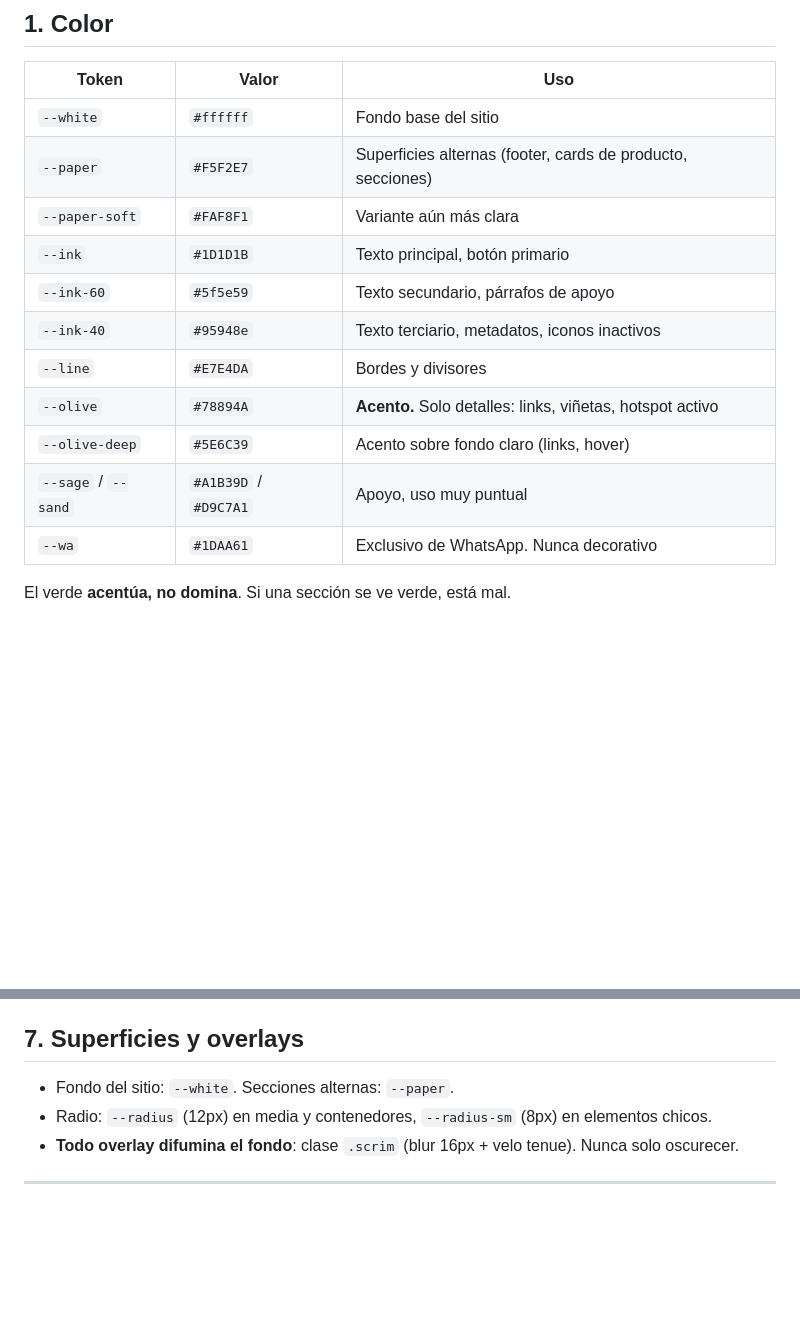
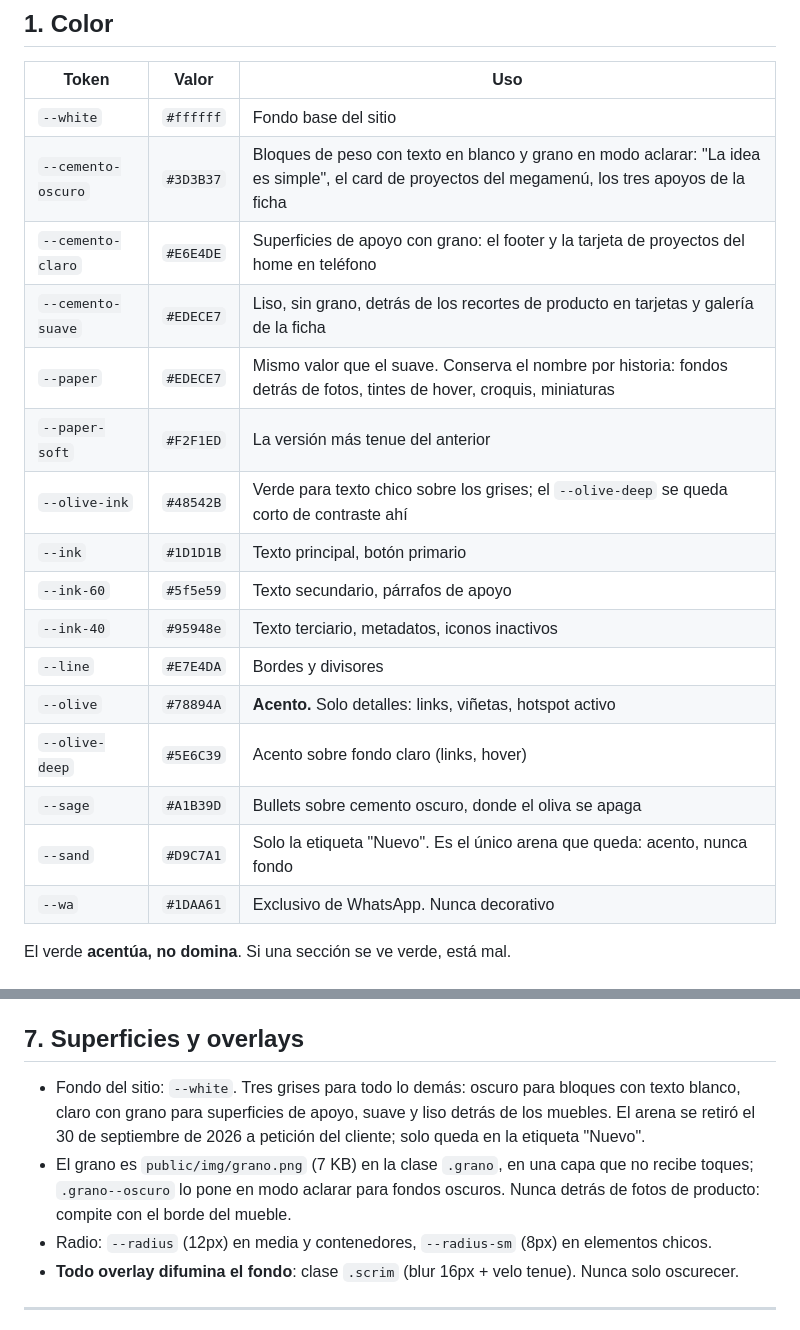
Before and after one commit to danielcastro93/neucast-web, a Markdown page: docs/design-system.md, 2 parts joined by grey strips. Drawn GitHub-style; blank space fills up the shorter version.

Commit message:
Documenta la paleta de grises y el retiro del arena en design-system.md
Co-Authored-By: Claude Fable 5.1 <noreply@anthropic.com>

```diff
--- a/docs/design-system.md
+++ b/docs/design-system.md
@@ -13,15 +13,20 @@ Un `clamp()` suelto dentro de un componente es un bug, no una decisión.
 | Token | Valor | Uso |
 |---|---|---|
 | `--white` | `#ffffff` | Fondo base del sitio |
-| `--paper` | `#F5F2E7` | Superficies alternas (footer, cards de producto, secciones) |
-| `--paper-soft` | `#FAF8F1` | Variante aún más clara |
+| `--cemento-oscuro` | `#3D3B37` | Bloques de peso con texto en blanco y grano en modo aclarar: "La idea es simple", el card de proyectos del megamenú, los tres apoyos de la ficha |
+| `--cemento-claro` | `#E6E4DE` | Superficies de apoyo con grano: el footer y la tarjeta de proyectos del home en teléfono |
+| `--cemento-suave` | `#EDECE7` | Liso, sin grano, detrás de los recortes de producto en tarjetas y galería de la ficha |
+| `--paper` | `#EDECE7` | Mismo valor que el suave. Conserva el nombre por historia: fondos detrás de fotos, tintes de hover, croquis, miniaturas |
+| `--paper-soft` | `#F2F1ED` | La versión más tenue del anterior |
+| `--olive-ink` | `#48542B` | Verde para texto chico sobre los grises; el `--olive-deep` se queda corto de contraste ahí |
 | `--ink` | `#1D1D1B` | Texto principal, botón primario |
 | `--ink-60` | `#5f5e59` | Texto secundario, párrafos de apoyo |
 | `--ink-40` | `#95948e` | Texto terciario, metadatos, iconos inactivos |
 | `--line` | `#E7E4DA` | Bordes y divisores |
 | `--olive` | `#78894A` | **Acento.** Solo detalles: links, viñetas, hotspot activo |
 | `--olive-deep` | `#5E6C39` | Acento sobre fondo claro (links, hover) |
-| `--sage` / `--sand` | `#A1B39D` / `#D9C7A1` | Apoyo, uso muy puntual |
+| `--sage` | `#A1B39D` | Bullets sobre cemento oscuro, donde el oliva se apaga |
+| `--sand` | `#D9C7A1` | Solo la etiqueta "Nuevo". Es el único arena que queda: acento, nunca fondo |
 | `--wa` | `#1DAA61` | Exclusivo de WhatsApp. Nunca decorativo |
 
 El verde **acentúa, no domina**. Si una sección se ve verde, está mal.
@@ -455,7 +460,13 @@ logo sale blanco sobre blanco cuando se abre el panel.
 
 ## 7. Superficies y overlays
 
-- Fondo del sitio: `--white`. Secciones alternas: `--paper`.
+- Fondo del sitio: `--white`. Tres grises para todo lo demás: oscuro para
+  bloques con texto blanco, claro con grano para superficies de apoyo, suave
+  y liso detrás de los muebles. El arena se retiró el 30 de septiembre de
+  2026 a petición del cliente; solo queda en la etiqueta "Nuevo".
+- El grano es `public/img/grano.png` (7 KB) en la clase `.grano`, en una capa
+  que no recibe toques; `.grano--oscuro` lo pone en modo aclarar para fondos
+  oscuros. Nunca detrás de fotos de producto: compite con el borde del mueble.
 - Radio: `--radius` (12px) en media y contenedores, `--radius-sm` (8px) en elementos chicos.
 - **Todo overlay difumina el fondo**: clase `.scrim` (blur 16px + velo tenue).
   Nunca solo oscurecer.
```
